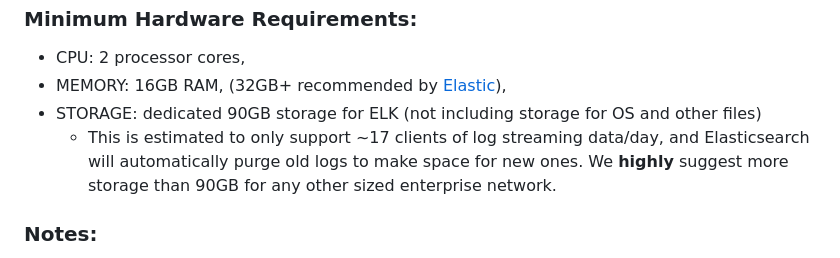
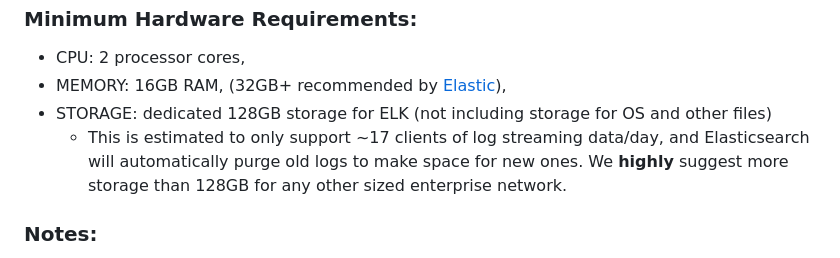
Before and after one commit to cisagov/LME, a Markdown page: docs/markdown/prerequisites.md, the part around the change. Drawn GitHub-style.

Commit message:
updating docs to state more accurate required disk sizes

```diff
--- a/docs/markdown/prerequisites.md
+++ b/docs/markdown/prerequisites.md
@@ -66,8 +66,8 @@ To begin your Logging Made Easy installation, you will need access to (or creati
 ### Minimum Hardware Requirements:
    -  CPU: 2 processor cores,
    -  MEMORY: 16GB RAM,  (32GB+ recommended by [Elastic](https://www.elastic.co/guide/en/cloud-enterprise/current/ece-hardware-prereq.html)),
-   - STORAGE: dedicated 90GB storage for ELK (not including storage for OS and other files)
-     - This is estimated to only support ~17 clients of log streaming data/day, and Elasticsearch will automatically purge old logs to make space for new ones. We **highly** suggest more storage than 90GB for any other sized enterprise network.
+   - STORAGE: dedicated 128GB storage for ELK (not including storage for OS and other files)
+     - This is estimated to only support ~17 clients of log streaming data/day, and Elasticsearch will automatically purge old logs to make space for new ones. We **highly** suggest more storage than 128GB for any other sized enterprise network.
 
 ### Notes:
    * **DO NOT install Docker from the "Featured Snaps" section of the Ubuntu Server install procedure, we install the Docker community edition later.**
```
